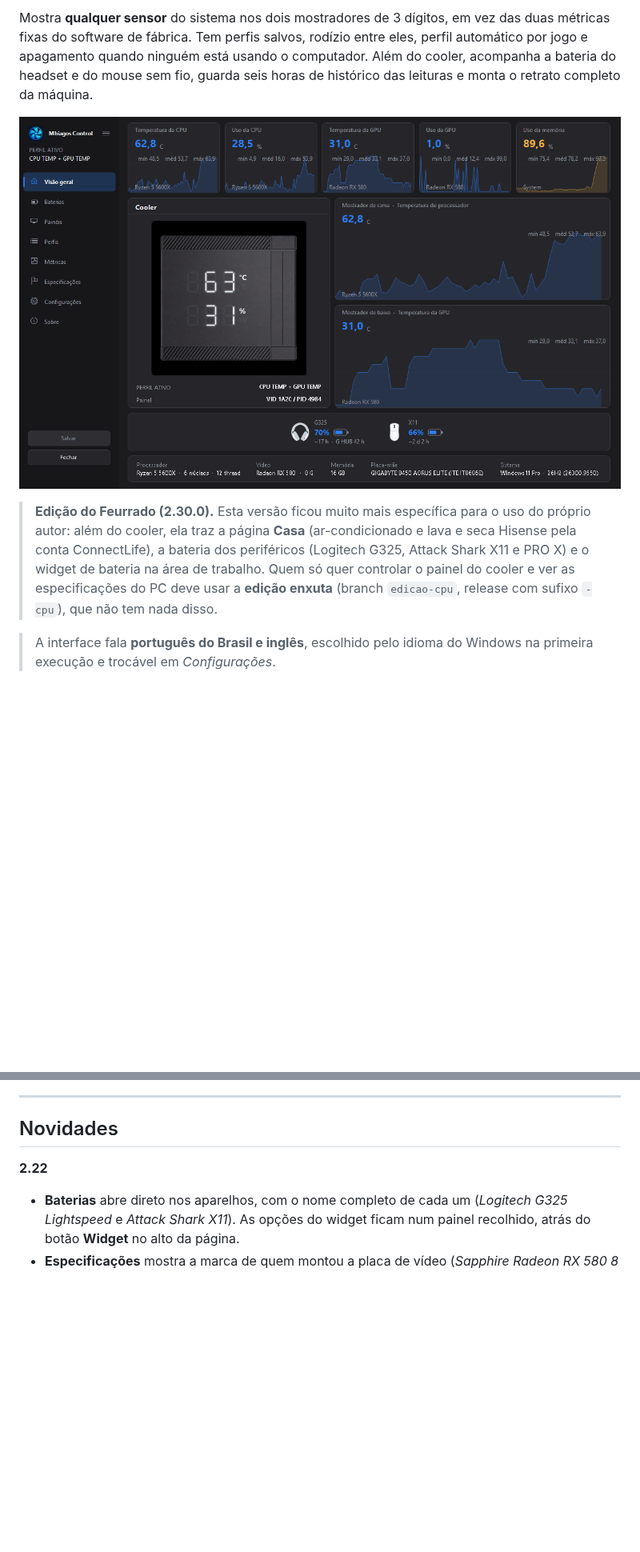
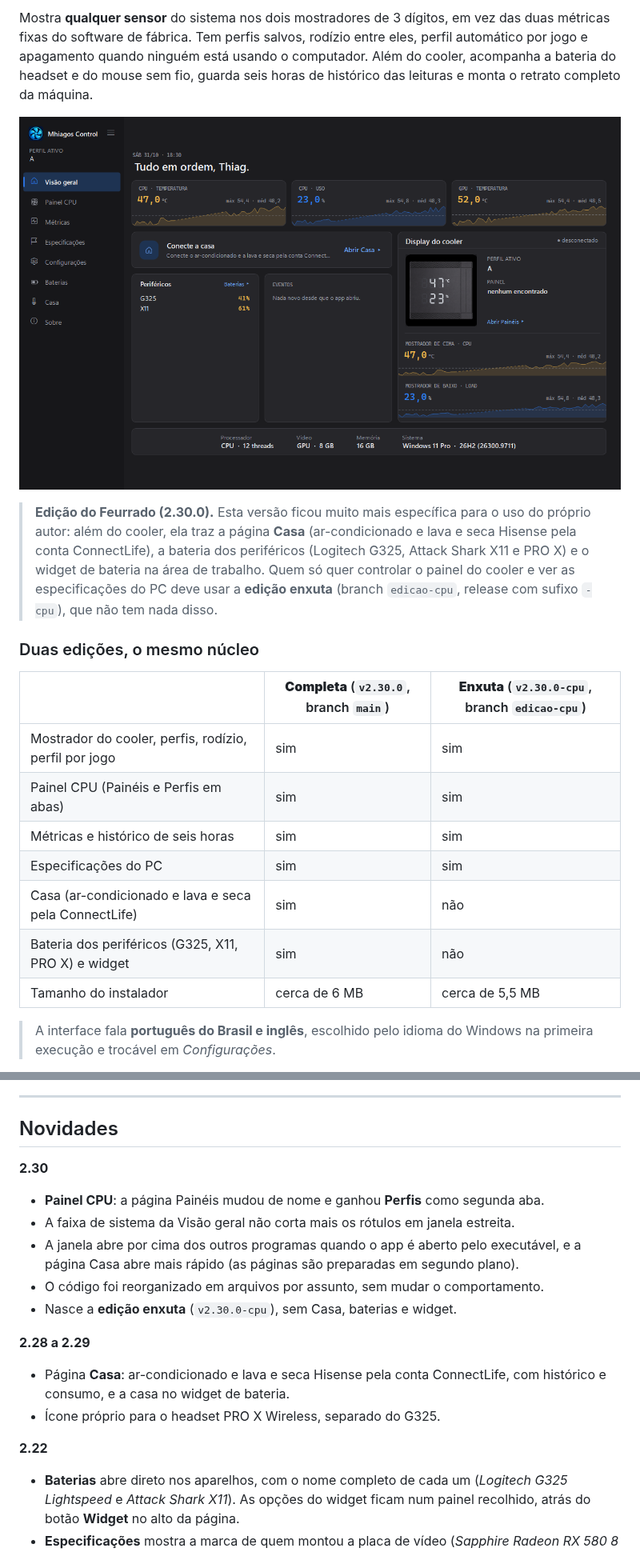
Before and after one commit to Feurrado/MhiagosControl, a Markdown page: README.md, 2 parts joined by grey strips. Shown at 80% size. Rendered like a GitHub page; pictures changed too: docs/visaogeral.png; blank space fills up the shorter version.

```diff
--- a/README.md
+++ b/README.md
@@ -20,6 +20,18 @@ máquina.
 > trabalho. Quem só quer controlar o painel do cooler e ver as especificações
 > do PC deve usar a **edição enxuta** (branch `edicao-cpu`, release com sufixo
 > `-cpu`), que não tem nada disso.
+
+### Duas edições, o mesmo núcleo
+
+| | **Completa** (`v2.30.0`, branch `main`) | **Enxuta** (`v2.30.0-cpu`, branch `edicao-cpu`) |
+|---|---|---|
+| Mostrador do cooler, perfis, rodízio, perfil por jogo | sim | sim |
+| Painel CPU (Painéis e Perfis em abas) | sim | sim |
+| Métricas e histórico de seis horas | sim | sim |
+| Especificações do PC | sim | sim |
+| Casa (ar-condicionado e lava e seca pela ConnectLife) | sim | não |
+| Bateria dos periféricos (G325, X11, PRO X) e widget | sim | não |
+| Tamanho do instalador | cerca de 6 MB | cerca de 5,5 MB |
 
 > A interface fala **português do Brasil e inglês**, escolhido pelo idioma do
 > Windows na primeira execução e trocável em *Configurações*.
@@ -47,6 +59,17 @@ atualiza no lugar.
 ---
 
 ## Novidades
+
+**2.30**
+- **Painel CPU**: a página Painéis mudou de nome e ganhou **Perfis** como segunda aba.
+- A faixa de sistema da Visão geral não corta mais os rótulos em janela estreita.
+- A janela abre por cima dos outros programas quando o app é aberto pelo executável, e a página Casa abre mais rápido (as páginas são preparadas em segundo plano).
+- O código foi reorganizado em arquivos por assunto, sem mudar o comportamento.
+- Nasce a **edição enxuta** (`v2.30.0-cpu`), sem Casa, baterias e widget.
+
+**2.28 a 2.29**
+- Página **Casa**: ar-condicionado e lava e seca Hisense pela conta ConnectLife, com histórico e consumo, e a casa no widget de bateria.
+- Ícone próprio para o headset PRO X Wireless, separado do G325.
 
 **2.22**
 - **Baterias** abre direto nos aparelhos, com o nome completo de cada um
```
Also changed, not shown: other parts of README.md (+3 -3 lines), docs/baterias.png, docs/configuracoes.png, docs/metricas.png, docs/paineis.png, docs/perfis.png, 1 other file.
